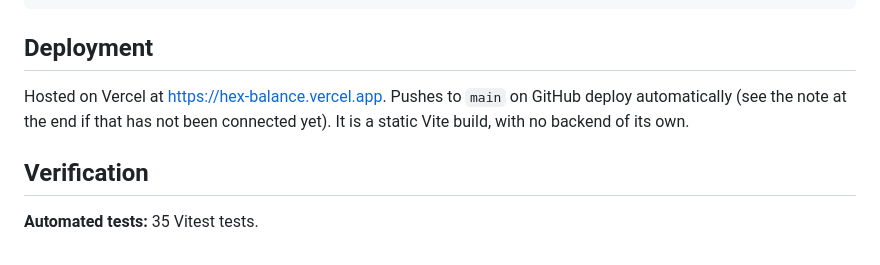
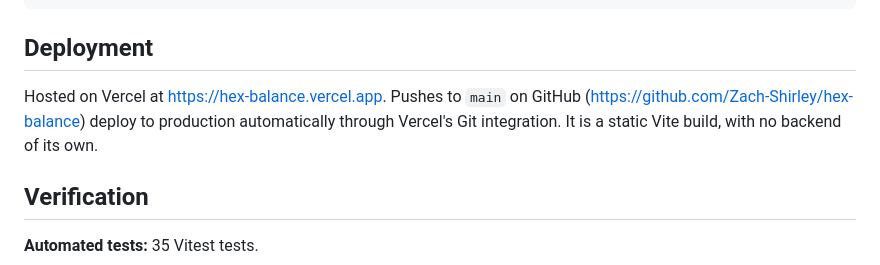
Before and after one commit to Zach-Shirley/hex-balance, a Markdown page: README.md, the part around the change. Rendered like a GitHub page.

Commit message:
README: document Git auto-deploy
Co-Authored-By: Claude Opus 5.5 <noreply@anthropic.com>

```diff
--- a/README.md
+++ b/README.md
@@ -37,7 +37,7 @@ npm run build   # typecheck + production bundle
 
 ## Deployment
 
-Hosted on Vercel at https://hex-balance.vercel.app. Pushes to `main` on GitHub deploy automatically (see the note at the end if that has not been connected yet). It is a static Vite build, with no backend of its own.
+Hosted on Vercel at https://hex-balance.vercel.app. Pushes to `main` on GitHub (https://github.com/Zach-Shirley/hex-balance) deploy to production automatically through Vercel's Git integration. It is a static Vite build, with no backend of its own.
 
 ## Verification
 
```
